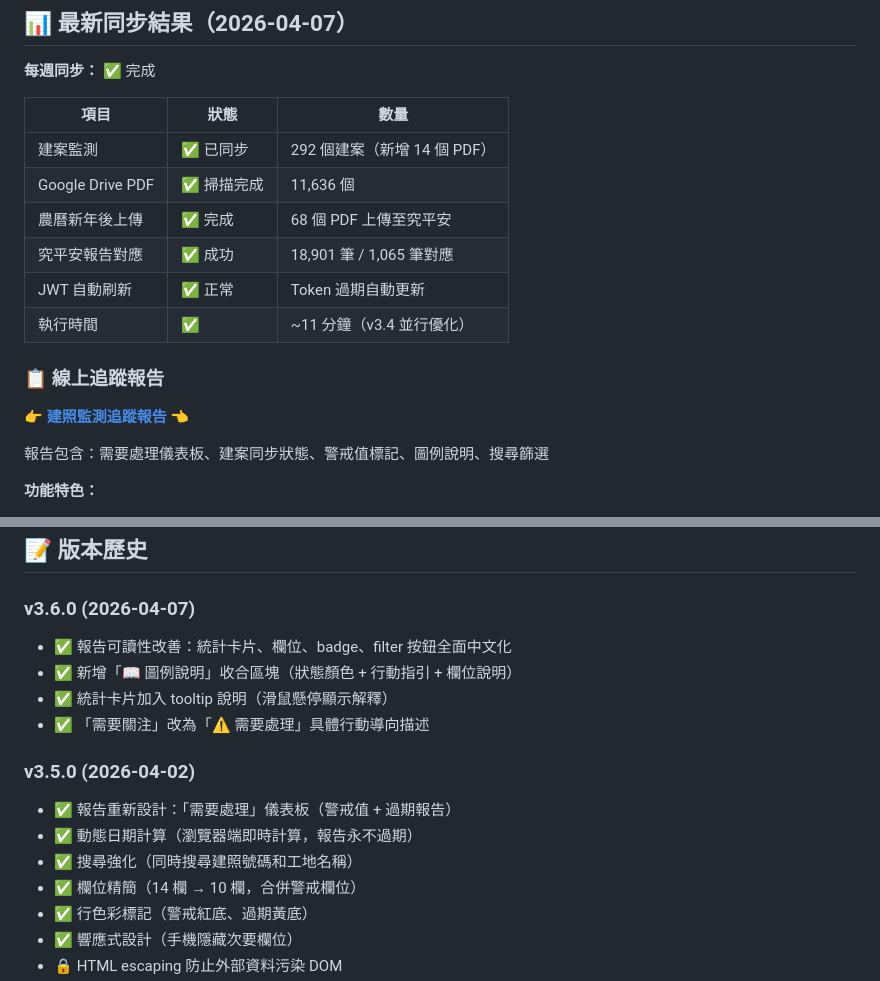
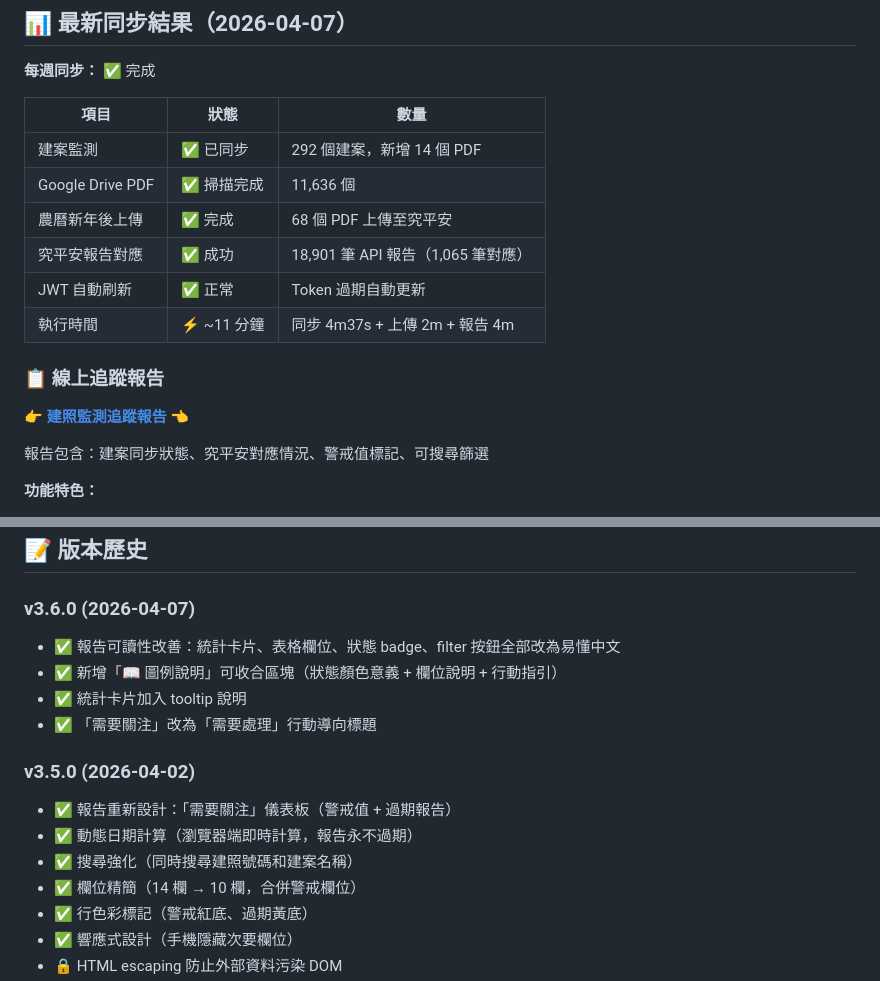
Before and after one commit to GeoThings/geoBingAn-pdf-sync-tool, a Markdown page: README.md, 2 parts joined by grey strips. Rendered like a GitHub page.

Commit message:
Update README: sync results 2026-04-07, add v3.6.0 changelog
- Sync results: 292 permits, 68 PDFs uploaded, 18,901 API reports
- Add v3.6.0 changelog (readability improvements, legend, tooltips)
- Add execution time to stats table (~11 min total)

Co-Authored-By: Claude Opus 4.6 (1M context) <noreply@anthropic.com>

```diff
--- a/README.md
+++ b/README.md
@@ -8,18 +8,18 @@
 
 | 項目 | 狀態 | 數量 |
 |---------|------|--------|
-| 建案監測 | ✅ 已同步 | 292 個建案（新增 14 個 PDF） |
+| 建案監測 | ✅ 已同步 | 292 個建案，新增 14 個 PDF |
 | Google Drive PDF | ✅ 掃描完成 | 11,636 個 |
 | 農曆新年後上傳 | ✅ 完成 | 68 個 PDF 上傳至究平安 |
-| 究平安報告對應 | ✅ 成功 | 18,901 筆 / 1,065 筆對應 |
+| 究平安報告對應 | ✅ 成功 | 18,901 筆 API 報告（1,065 筆對應） |
 | JWT 自動刷新 | ✅ 正常 | Token 過期自動更新 |
-| 執行時間 | ✅ | ~11 分鐘（v3.4 並行優化） |
+| 執行時間 | ⚡ ~11 分鐘 | 同步 4m37s + 上傳 2m + 報告 4m |
 
 ### 📋 線上追蹤報告
 
 👉 **[建照監測追蹤報告](https://htmlpreview.github.io/?https://github.com/GeoThings/geoBingAn-pdf-sync-tool/blob/main/docs/index.html)** 👈
 
-報告包含：需要處理儀表板、建案同步狀態、警戒值標記、圖例說明、搜尋篩選
+報告包含：建案同步狀態、究平安對應情況、警戒值標記、可搜尋篩選
 
 **功能特色：**
 - ✅ 檔名日期智慧解析（支援民國年/西元年 7 種格式）
@@ -554,15 +554,15 @@ Service Account 只需要：
 ## 📝 版本歷史
 
 ### v3.6.0 (2026-04-07)
-- ✅ 報告可讀性改善：統計卡片、欄位、badge、filter 按鈕全面中文化
-- ✅ 新增「📖 圖例說明」收合區塊（狀態顏色 + 行動指引 + 欄位說明）
-- ✅ 統計卡片加入 tooltip 說明（滑鼠懸停顯示解釋）
-- ✅ 「需要關注」改為「⚠️ 需要處理」具體行動導向描述
+- ✅ 報告可讀性改善：統計卡片、表格欄位、狀態 badge、filter 按鈕全部改為易懂中文
+- ✅ 新增「📖 圖例說明」可收合區塊（狀態顏色意義 + 欄位說明 + 行動指引）
+- ✅ 統計卡片加入 tooltip 說明
+- ✅ 「需要關注」改為「需要處理」行動導向標題
 
 ### v3.5.0 (2026-04-02)
-- ✅ 報告重新設計：「需要處理」儀表板（警戒值 + 過期報告）
+- ✅ 報告重新設計：「需要關注」儀表板（警戒值 + 過期報告）
 - ✅ 動態日期計算（瀏覽器端即時計算，報告永不過期）
-- ✅ 搜尋強化（同時搜尋建照號碼和工地名稱）
+- ✅ 搜尋強化（同時搜尋建照號碼和建案名稱）
 - ✅ 欄位精簡（14 欄 → 10 欄，合併警戒欄位）
 - ✅ 行色彩標記（警戒紅底、過期黃底）
 - ✅ 響應式設計（手機隱藏次要欄位）
```
